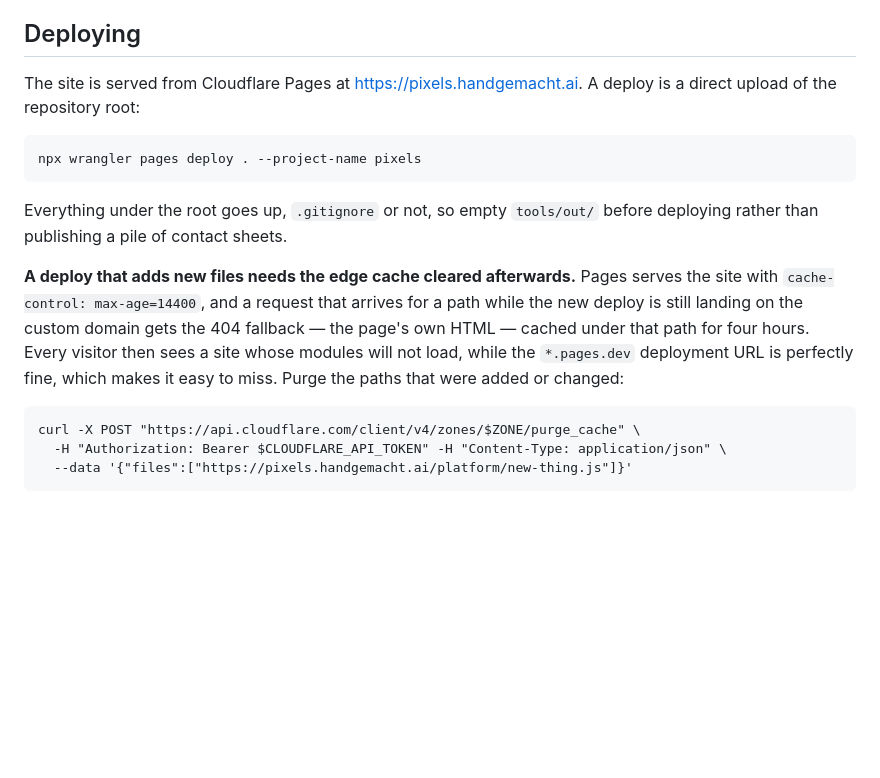
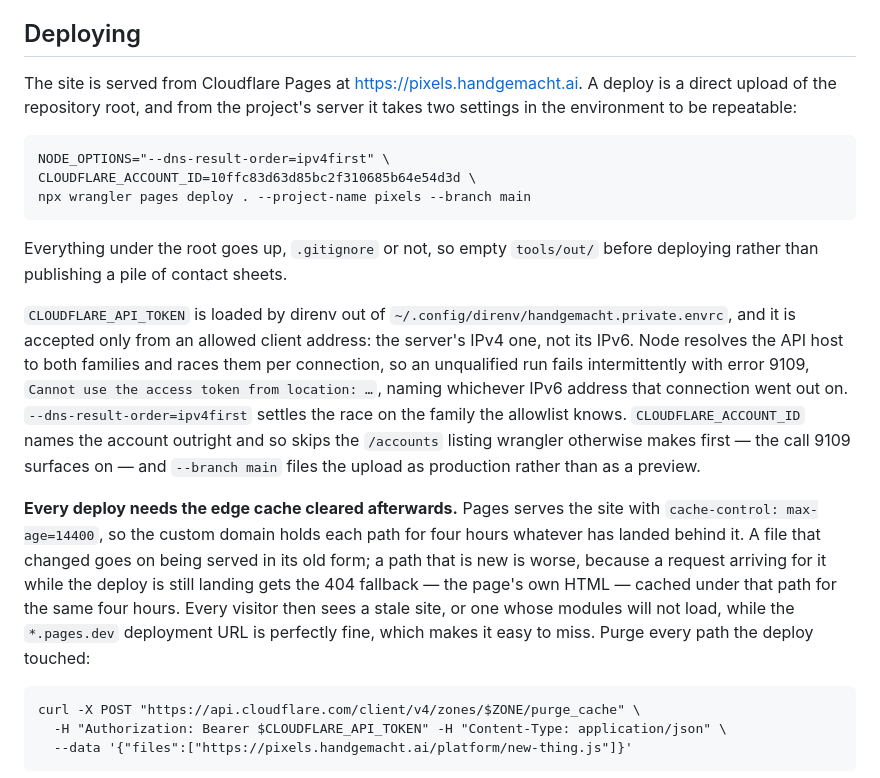
Before and after one commit to handgemacht-ai/pixels, a Markdown page: README.md, the part around the change. Rendered like a GitHub page; blank space fills up the shorter version.

Commit message:
docs: say what a deploy from the server needs, and purge every path it touched
Claude-Session: https://claude.ai/code/session_019rRwpwwCryNEqe1HD38zg4

````diff
--- a/README.md
+++ b/README.md
@@ -346,21 +346,34 @@ is reporting.
 ## Deploying
 
 The site is served from Cloudflare Pages at <https://pixels.handgemacht.ai>. A deploy is a direct
-upload of the repository root:
+upload of the repository root, and from the project's server it takes two settings in the
+environment to be repeatable:
 
 ```
-npx wrangler pages deploy . --project-name pixels
+NODE_OPTIONS="--dns-result-order=ipv4first" \
+CLOUDFLARE_ACCOUNT_ID=10ffc83d63d85bc2f310685b64e54d3d \
+npx wrangler pages deploy . --project-name pixels --branch main
 ```
 
 Everything under the root goes up, `.gitignore` or not, so empty `tools/out/` before deploying
 rather than publishing a pile of contact sheets.
 
-**A deploy that adds new files needs the edge cache cleared afterwards.** Pages serves the site
-with `cache-control: max-age=14400`, and a request that arrives for a path while the new deploy is
-still landing on the custom domain gets the 404 fallback — the page's own HTML — cached under that
-path for four hours. Every visitor then sees a site whose modules will not load, while the
-`*.pages.dev` deployment URL is perfectly fine, which makes it easy to miss. Purge the paths that
-were added or changed:
+`CLOUDFLARE_API_TOKEN` is loaded by direnv out of `~/.config/direnv/handgemacht.private.envrc`,
+and it is accepted only from an allowed client address: the server's IPv4 one, not its IPv6. Node
+resolves the API host to both families and races them per connection, so an unqualified run fails
+intermittently with error 9109, `Cannot use the access token from location: …`, naming whichever
+IPv6 address that connection went out on. `--dns-result-order=ipv4first` settles the race on the
+family the allowlist knows. `CLOUDFLARE_ACCOUNT_ID` names the account outright and so skips the
+`/accounts` listing wrangler otherwise makes first — the call 9109 surfaces on — and
+`--branch main` files the upload as production rather than as a preview.
+
+**Every deploy needs the edge cache cleared afterwards.** Pages serves the site with
+`cache-control: max-age=14400`, so the custom domain holds each path for four hours whatever has
+landed behind it. A file that changed goes on being served in its old form; a path that is new is
+worse, because a request arriving for it while the deploy is still landing gets the 404 fallback —
+the page's own HTML — cached under that path for the same four hours. Every visitor then sees a
+stale site, or one whose modules will not load, while the `*.pages.dev` deployment URL is
+perfectly fine, which makes it easy to miss. Purge every path the deploy touched:
 
 ```
 curl -X POST "https://api.cloudflare.com/client/v4/zones/$ZONE/purge_cache" \
````
